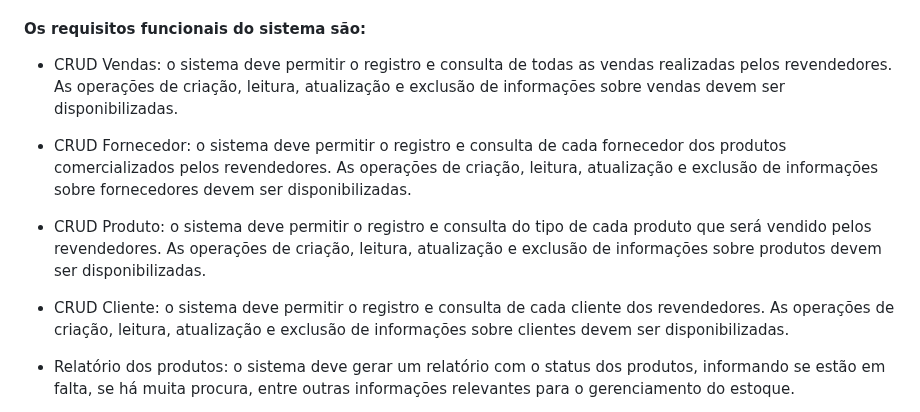
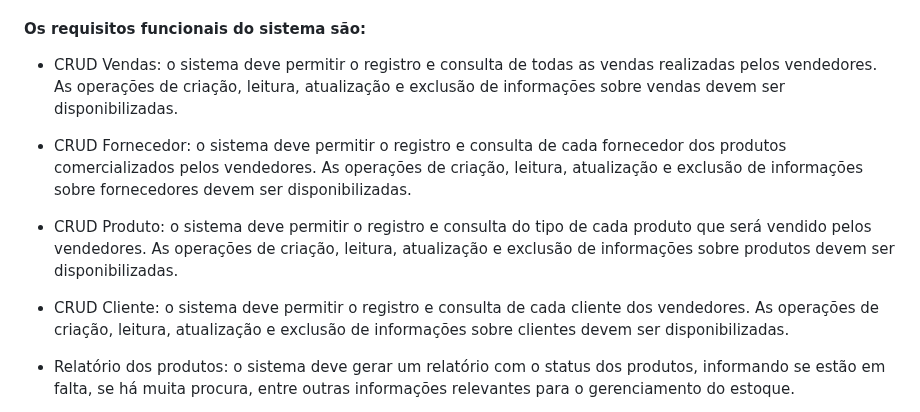
Before and after one commit to KaironWillyan/EasySales, a Markdown page: README.md, the part around the change. Rendered like a GitHub page.

```diff
--- a/README.md
+++ b/README.md
@@ -17,13 +17,13 @@
 
 #### **Os requisitos funcionais do sistema são:**
 
-- CRUD Vendas: o sistema deve permitir o registro e consulta de todas as vendas realizadas pelos revendedores. As operações de criação, leitura, atualização e exclusão de informações sobre vendas devem ser disponibilizadas.
+- CRUD Vendas: o sistema deve permitir o registro e consulta de todas as vendas realizadas pelos vendedores. As operações de criação, leitura, atualização e exclusão de informações sobre vendas devem ser disponibilizadas.
 
-- CRUD Fornecedor: o sistema deve permitir o registro e consulta de cada fornecedor dos produtos comercializados pelos revendedores. As operações de criação, leitura, atualização e exclusão de informações sobre fornecedores devem ser disponibilizadas.
+- CRUD Fornecedor: o sistema deve permitir o registro e consulta de cada fornecedor dos produtos comercializados pelos vendedores. As operações de criação, leitura, atualização e exclusão de informações sobre fornecedores devem ser disponibilizadas.
 
-- CRUD Produto: o sistema deve permitir o registro e consulta do tipo de cada produto que será vendido pelos revendedores. As operações de criação, leitura, atualização e exclusão de informações sobre produtos devem ser disponibilizadas.
+- CRUD Produto: o sistema deve permitir o registro e consulta do tipo de cada produto que será vendido pelos vendedores. As operações de criação, leitura, atualização e exclusão de informações sobre produtos devem ser disponibilizadas.
 
-- CRUD Cliente: o sistema deve permitir o registro e consulta de cada cliente dos revendedores. As operações de criação, leitura, atualização e exclusão de informações sobre clientes devem ser disponibilizadas.
+- CRUD Cliente: o sistema deve permitir o registro e consulta de cada cliente dos vendedores. As operações de criação, leitura, atualização e exclusão de informações sobre clientes devem ser disponibilizadas.
 
 - Relatório dos produtos: o sistema deve gerar um relatório com o status dos produtos, informando se estão em falta, se há muita procura, entre outras informações relevantes para o gerenciamento do estoque.
 
```
